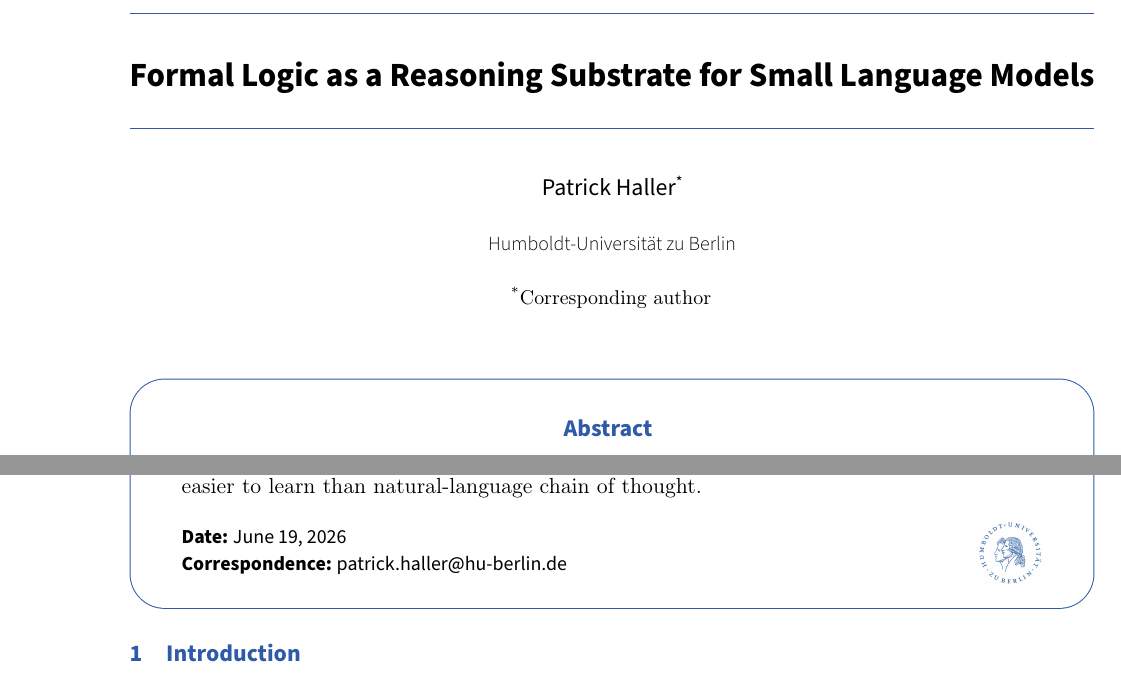
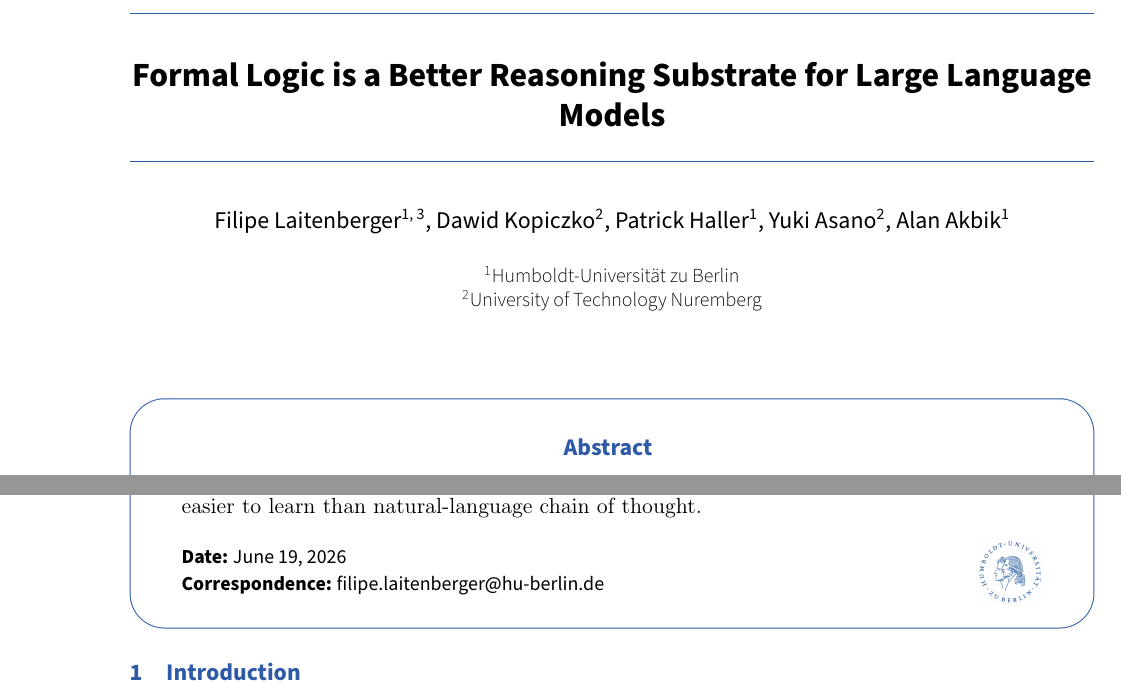
Before and after one commit to Thiggel/synthetic-RLVL-report, a LaTeX paper (main.tex): two parts of page 1 of 10, joined at a grey line, cut so that both start at the same text. Compiled offline with pdfLaTeX.

Commit message:
Updates from Overleaf

```diff
--- a/main.tex
+++ b/main.tex
@@ -3,22 +3,23 @@
 \documentclass[11pt]{article}
 \usepackage{official_preprint/styles/seed}
 
-\title{Formal Logic as a Reasoning Substrate for Small Language Models}
+\title{Formal Logic is a Better Reasoning Substrate for Large Language Models}
 
 \author{
-  Patrick Haller\textsuperscript{*}
+  Filipe Laitenberger\textsuperscript{1, 3}, Dawid Kopiczko\textsuperscript{2}, Patrick Haller\textsuperscript{1}, Yuki Asano\textsuperscript{2}, Alan Akbik\textsuperscript{1}
 }
 
-\affiliations{Humboldt-Universität zu Berlin}
+\affiliations{\textsuperscript{1}Humboldt-Universität zu Berlin\\
+\textsuperscript{2}University of Technology Nuremberg}
 
-\authornotes{%
-  \textsuperscript{*}Corresponding author%
-}
+%\authornotes{%
+%  \textsuperscript{3}Corresponding %author (filipe.laitenberger@hu-berlin.de)%
+%}
 
 \preprintlogo{official_preprint/assets/hu-logo.png}
 \abstractfilledfalse
 \preprintdate{June 19, 2026}
-\correspondence{patrick.haller@hu-berlin.de}
+\correspondence{filipe.laitenberger@hu-berlin.de}
 
 \newcommand{\branchproof}{\textsc{BranchProof}}
 \newcommand{\attrcon}{\textsc{AttrCon}}
```
